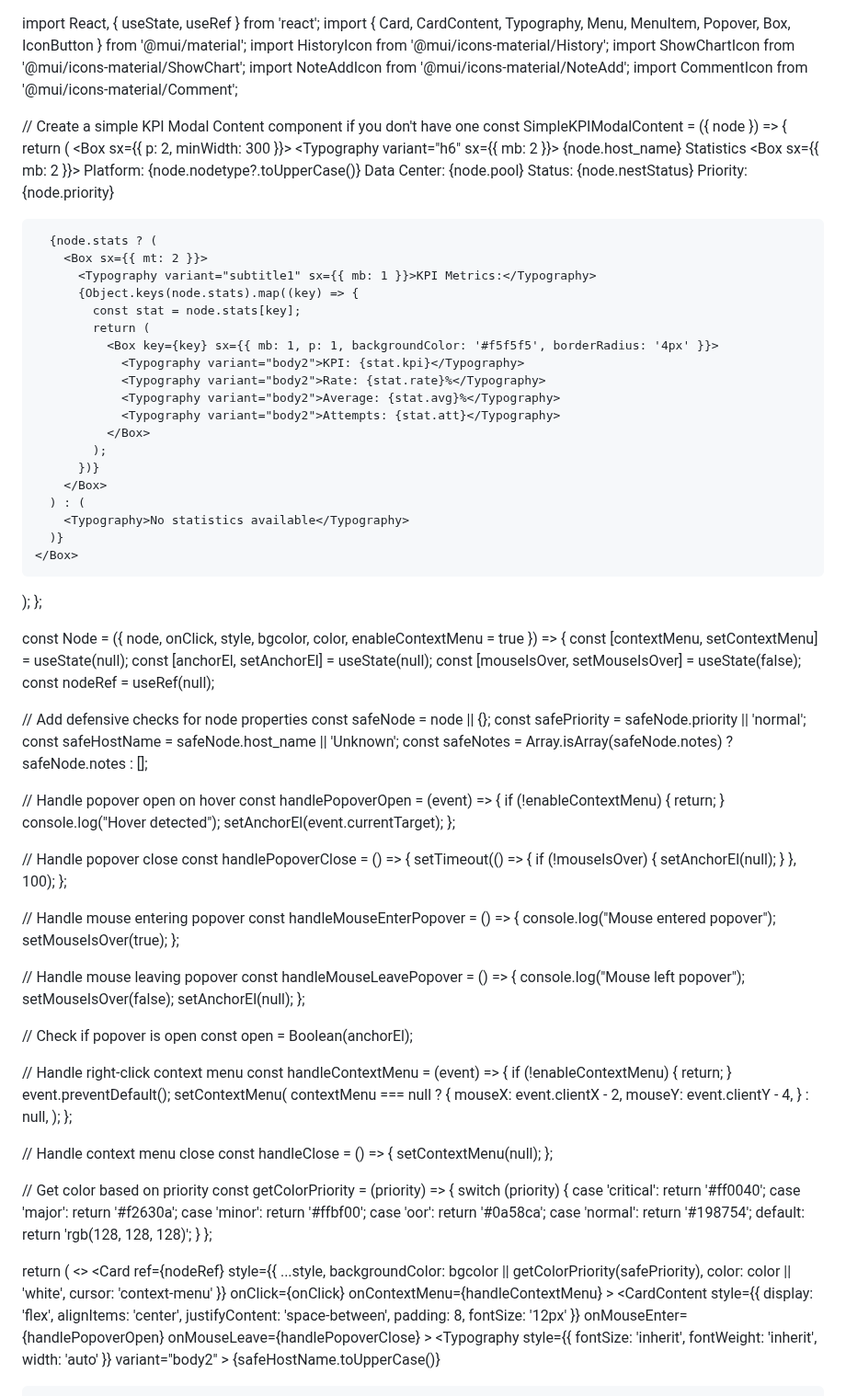
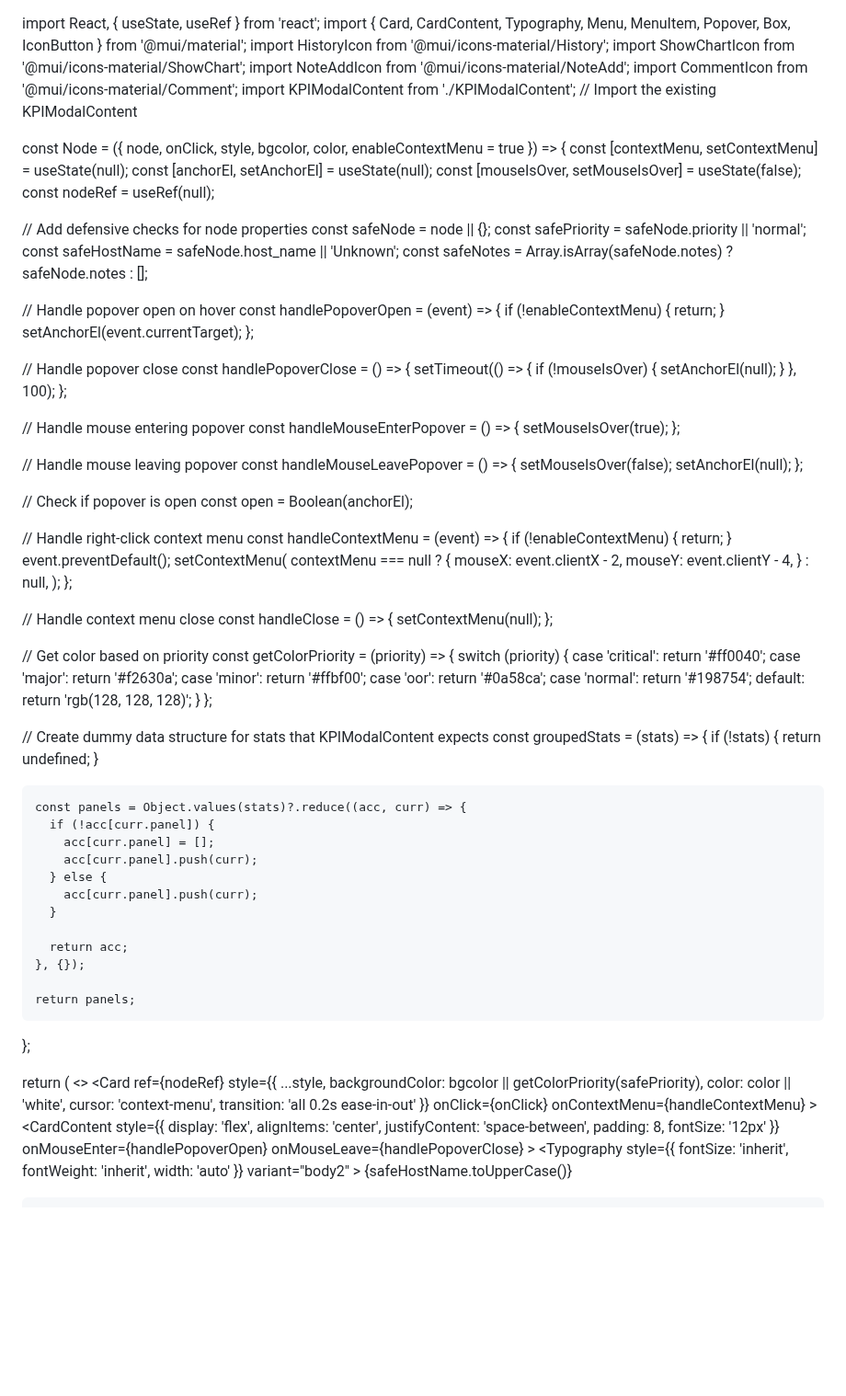
Before and after one commit to narahari27/Javascriptmastered, a Markdown page: README.md, the part around one of its changes. Shown at 92% size. Rendered like a GitHub page; blank space fills up the shorter version.

```diff
--- a/README.md
+++ b/README.md
@@ -4,42 +4,7 @@ import HistoryIcon from '@mui/icons-material/History';
 import ShowChartIcon from '@mui/icons-material/ShowChart';
 import NoteAddIcon from '@mui/icons-material/NoteAdd';
 import CommentIcon from '@mui/icons-material/Comment';
-
-// Create a simple KPI Modal Content component if you don't have one
-const SimpleKPIModalContent = ({ node }) => {
-  return (
-    <Box sx={{ p: 2, minWidth: 300 }}>
-      <Typography variant="h6" sx={{ mb: 2 }}>
-        {node.host_name} Statistics
-      </Typography>
-      <Box sx={{ mb: 2 }}>
-        <Typography variant="subtitle1">Platform: {node.nodetype?.toUpperCase()}</Typography>
-        <Typography variant="subtitle1">Data Center: {node.pool}</Typography>
-        <Typography variant="subtitle1">Status: {node.nestStatus}</Typography>
-        <Typography variant="subtitle1">Priority: {node.priority}</Typography>
-      </Box>
-
-      {node.stats ? (
-        <Box sx={{ mt: 2 }}>
-          <Typography variant="subtitle1" sx={{ mb: 1 }}>KPI Metrics:</Typography>
-          {Object.keys(node.stats).map((key) => {
-            const stat = node.stats[key];
-            return (
-              <Box key={key} sx={{ mb: 1, p: 1, backgroundColor: '#f5f5f5', borderRadius: '4px' }}>
-                <Typography variant="body2">KPI: {stat.kpi}</Typography>
-                <Typography variant="body2">Rate: {stat.rate}%</Typography>
-                <Typography variant="body2">Average: {stat.avg}%</Typography>
-                <Typography variant="body2">Attempts: {stat.att}</Typography>
-              </Box>
-            );
-          })}
-        </Box>
-      ) : (
-        <Typography>No statistics available</Typography>
-      )}
-    </Box>
-  );
-};
+import KPIModalContent from './KPIModalContent'; // Import the existing KPIModalContent
 
 const Node = ({ node, onClick, style, bgcolor, color, enableContextMenu = true }) => {
   const [contextMenu, setContextMenu] = useState(null);
@@ -58,7 +23,6 @@ const Node = ({ node, onClick, style, bgcolor, color, enableContextMenu = true }
     if (!enableContextMenu) {
       return;
     }
-    console.log("Hover detected");
     setAnchorEl(event.currentTarget);
   };
 
@@ -73,13 +37,11 @@ const Node = ({ node, onClick, style, bgcolor, color, enableContextMenu = true }
 
   // Handle mouse entering popover
   const handleMouseEnterPopover = () => {
-    console.log("Mouse entered popover");
     setMouseIsOver(true);
   };
 
   // Handle mouse leaving popover
   const handleMouseLeavePopover = () => {
-    console.log("Mouse left popover");
     setMouseIsOver(false);
     setAnchorEl(null);
   };
@@ -126,6 +88,26 @@ const Node = ({ node, onClick, style, bgcolor, color, enableContextMenu = true }
     }
   };
 
+  // Create dummy data structure for stats that KPIModalContent expects
+  const groupedStats = (stats) => {
+    if (!stats) {
+      return undefined;
+    }
+
+    const panels = Object.values(stats)?.reduce((acc, curr) => {
+      if (!acc[curr.panel]) {
+        acc[curr.panel] = [];
+        acc[curr.panel].push(curr);
+      } else {
+        acc[curr.panel].push(curr);
+      }
+
+      return acc;
+    }, {});
+
+    return panels;
+  };
+
   return (
     <>
       <Card
@@ -134,7 +116,8 @@ const Node = ({ node, onClick, style, bgcolor, color, enableContextMenu = true }
           ...style,
           backgroundColor: bgcolor || getColorPriority(safePriority),
           color: color || 'white',
-          cursor: 'context-menu'
+          cursor: 'context-menu',
+          transition: 'all 0.2s ease-in-out'
         }}
         onClick={onClick}
         onContextMenu={handleContextMenu}
```
Also changed, not shown: other parts of README.md (+122 -3 lines).
